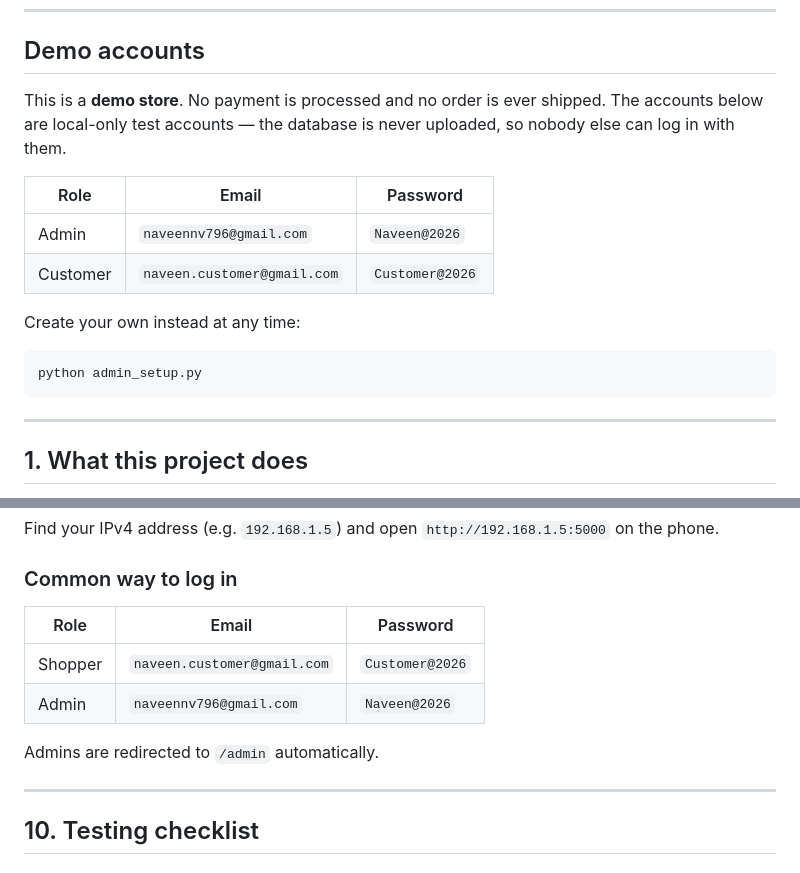
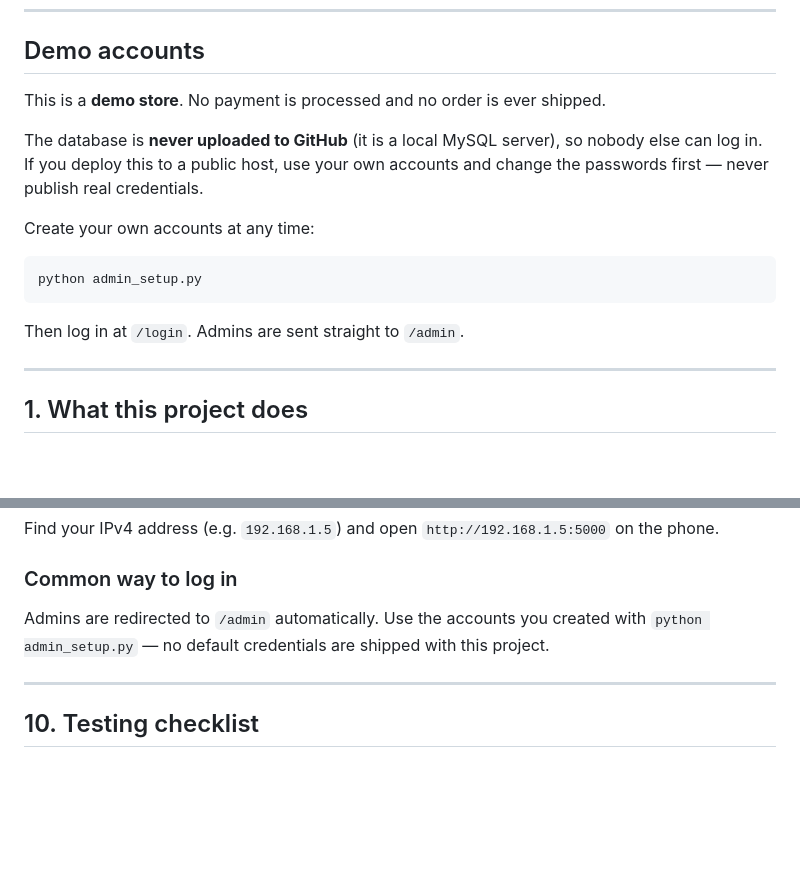
Before and after one commit to Naveen796/ecommerce-web-app, a Markdown page: README.md, 2 parts joined by grey strips. GitHub-like rendering; blank space fills up the shorter version.

Commit message:
Remove published demo passwords from README
The README is public on GitHub, so listing real admin credentials there
means anyone reading the repo knows the password. Point readers at
admin_setup.py instead.

````diff
--- a/README.md
+++ b/README.md
@@ -53,19 +53,19 @@ More: [About](docs/screenshots/04-about.png) ·
 ## Demo accounts
 
 This is a **demo store**. No payment is processed and no order is ever
-shipped. The accounts below are local-only test accounts — the database is
-never uploaded, so nobody else can log in with them.
+shipped.
 
-| Role | Email | Password |
-|---|---|---|
-| Admin | `naveennv796@gmail.com` | `Naveen@2026` |
-| Customer | `naveen.customer@gmail.com` | `Customer@2026` |
+The database is **never uploaded to GitHub** (it is a local MySQL server),
+so nobody else can log in. If you deploy this to a public host, use your own
+accounts and change the passwords first — never publish real credentials.
 
-Create your own instead at any time:
+Create your own accounts at any time:
 
 ```bash
 python admin_setup.py
 ```
+
+Then log in at `/login`. Admins are sent straight to `/admin`.
 
 ---
 
@@ -377,12 +377,9 @@ Find your IPv4 address (e.g. `192.168.1.5`) and open
 
 ### Common way to log in
 
-| Role | Email | Password |
-|---|---|---|
-| Shopper | `naveen.customer@gmail.com` | `Customer@2026` |
-| Admin | `naveennv796@gmail.com` | `Naveen@2026` |
-
-Admins are redirected to `/admin` automatically.
+Admins are redirected to `/admin` automatically. Use the accounts you created
+with `python admin_setup.py` — no default credentials are shipped with this
+project.
 
 ---
 
````
